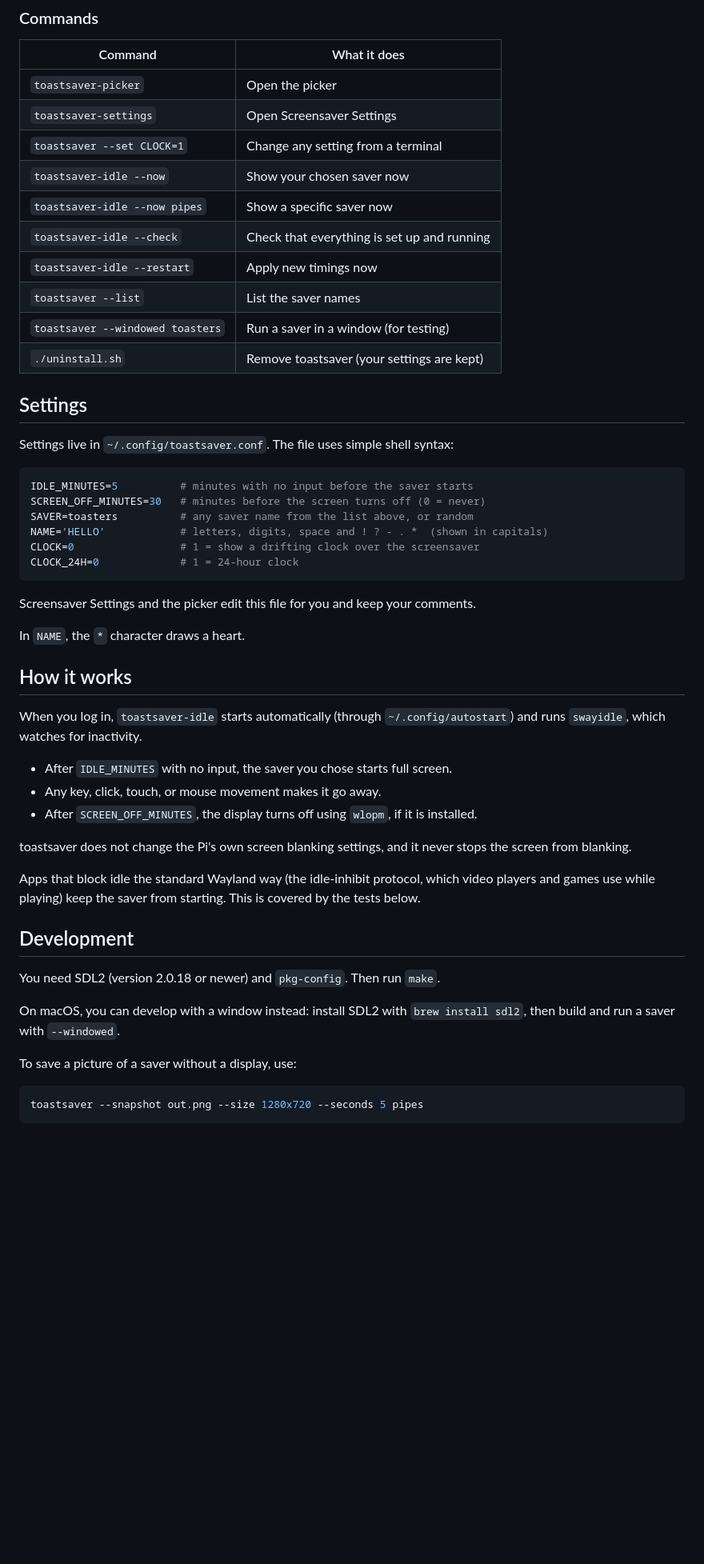
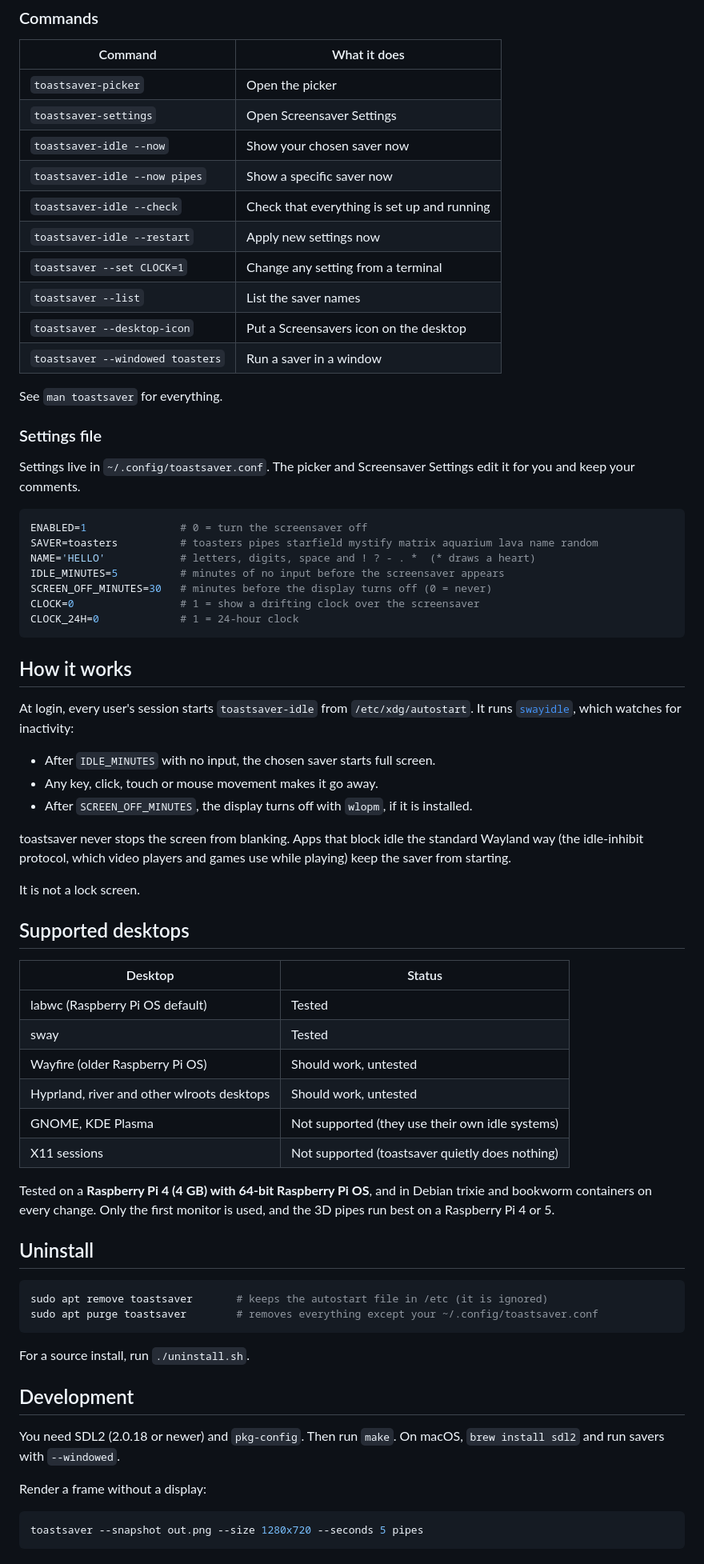
Before and after one commit to piyh/toastsaver, a Markdown page: README.md, the part around one of its changes. Shown at 80% size. GitHub-like rendering; blank space fills up the shorter version.

````diff
--- a/README.md
+++ b/README.md
@@ -103,51 +130,70 @@ Open **Screensaver Settings** from the app menu. Changes are saved right away, a
 | --- | --- |
 | `toastsaver-picker` | Open the picker |
 | `toastsaver-settings` | Open Screensaver Settings |
-| `toastsaver --set CLOCK=1` | Change any setting from a terminal |
 | `toastsaver-idle --now` | Show your chosen saver now |
 | `toastsaver-idle --now pipes` | Show a specific saver now |
 | `toastsaver-idle --check` | Check that everything is set up and running |
-| `toastsaver-idle --restart` | Apply new timings now |
+| `toastsaver-idle --restart` | Apply new settings now |
+| `toastsaver --set CLOCK=1` | Change any setting from a terminal |
 | `toastsaver --list` | List the saver names |
-| `toastsaver --windowed toasters` | Run a saver in a window (for testing) |
-| `./uninstall.sh` | Remove toastsaver (your settings are kept) |
+| `toastsaver --desktop-icon` | Put a Screensavers icon on the desktop |
+| `toastsaver --windowed toasters` | Run a saver in a window |
 
-## Settings
+See `man toastsaver` for everything.
 
-Settings live in `~/.config/toastsaver.conf`. The file uses simple shell syntax:
+### Settings file
+
+Settings live in `~/.config/toastsaver.conf`. The picker and Screensaver Settings edit it for you and keep your comments.
 
 ```sh
-IDLE_MINUTES=5          # minutes with no input before the saver starts
-SCREEN_OFF_MINUTES=30   # minutes before the screen turns off (0 = never)
-SAVER=toasters          # any saver name from the list above, or random
-NAME='HELLO'            # letters, digits, space and ! ? - . *  (shown in capitals)
+ENABLED=1               # 0 = turn the screensaver off
+SAVER=toasters          # toasters pipes starfield mystify matrix aquarium lava name random
+NAME='HELLO'            # letters, digits, space and ! ? - . *  (* draws a heart)
+IDLE_MINUTES=5          # minutes of no input before the screensaver appears
+SCREEN_OFF_MINUTES=30   # minutes before the display turns off (0 = never)
 CLOCK=0                 # 1 = show a drifting clock over the screensaver
 CLOCK_24H=0             # 1 = 24-hour clock
 ```
 
-Screensaver Settings and the picker edit this file for you and keep your comments.
-
-In `NAME`, the `*` character draws a heart.
-
 ## How it works
 
-When you log in, `toastsaver-idle` starts automatically (through `~/.config/autostart`) and runs `swayidle`, which watches for inactivity.
+At login, every user's session starts `toastsaver-idle` from `/etc/xdg/autostart`. It runs [`swayidle`](https://github.com/swaywm/swayidle), which watches for inactivity:
 
-- After `IDLE_MINUTES` with no input, the saver you chose starts full screen.
-- Any key, click, touch, or mouse movement makes it go away.
-- After `SCREEN_OFF_MINUTES`, the display turns off using `wlopm`, if it is installed.
+- After `IDLE_MINUTES` with no input, the chosen saver starts full screen.
+- Any key, click, touch or mouse movement makes it go away.
+- After `SCREEN_OFF_MINUTES`, the display turns off with `wlopm`, if it is installed.
 
-toastsaver does not change the Pi's own screen blanking settings, and it never stops the screen from blanking.
+toastsaver never stops the screen from blanking. Apps that block idle the standard Wayland way (the idle-inhibit protocol, which video players and games use while playing) keep the saver from starting.
 
-Apps that block idle the standard Wayland way (the idle-inhibit protocol, which video players and games use while playing) keep the saver from starting. This is covered by the tests below.
+It is not a lock screen.
+
+## Supported desktops
+
+| Desktop | Status |
+| --- | --- |
+| labwc (Raspberry Pi OS default) | Tested |
+| sway | Tested |
+| Wayfire (older Raspberry Pi OS) | Should work, untested |
+| Hyprland, river and other wlroots desktops | Should work, untested |
+| GNOME, KDE Plasma | Not supported (they use their own idle systems) |
+| X11 sessions | Not supported (toastsaver quietly does nothing) |
+
+Tested on a **Raspberry Pi 4 (4 GB) with 64-bit Raspberry Pi OS**, and in Debian trixie and bookworm containers on every change. Only the first monitor is used, and the 3D pipes run best on a Raspberry Pi 4 or 5.
+
+## Uninstall
+
+```sh
+sudo apt remove toastsaver       # keeps the autostart file in /etc (it is ignored)
+sudo apt purge toastsaver        # removes everything except your ~/.config/toastsaver.conf
+```
+
+For a source install, run `./uninstall.sh`.
 
 ## Development
 
-You need SDL2 (version 2.0.18 or newer) and `pkg-config`. Then run `make`.
+You need SDL2 (2.0.18 or newer) and `pkg-config`. Then run `make`. On macOS, `brew install sdl2` and run savers with `--windowed`.
 
-On macOS, you can develop with a window instead: install SDL2 with `brew install sdl2`, then build and run a saver with `--windowed`.
-
-To save a picture of a saver without a display, use:
+Render a frame without a display:
 
 ```sh
 toastsaver --snapshot out.png --size 1280x720 --seconds 5 pipes
````
Also changed, not shown: other parts of README.md (+62 -36 lines), docs/settings.png, 9 other files.
